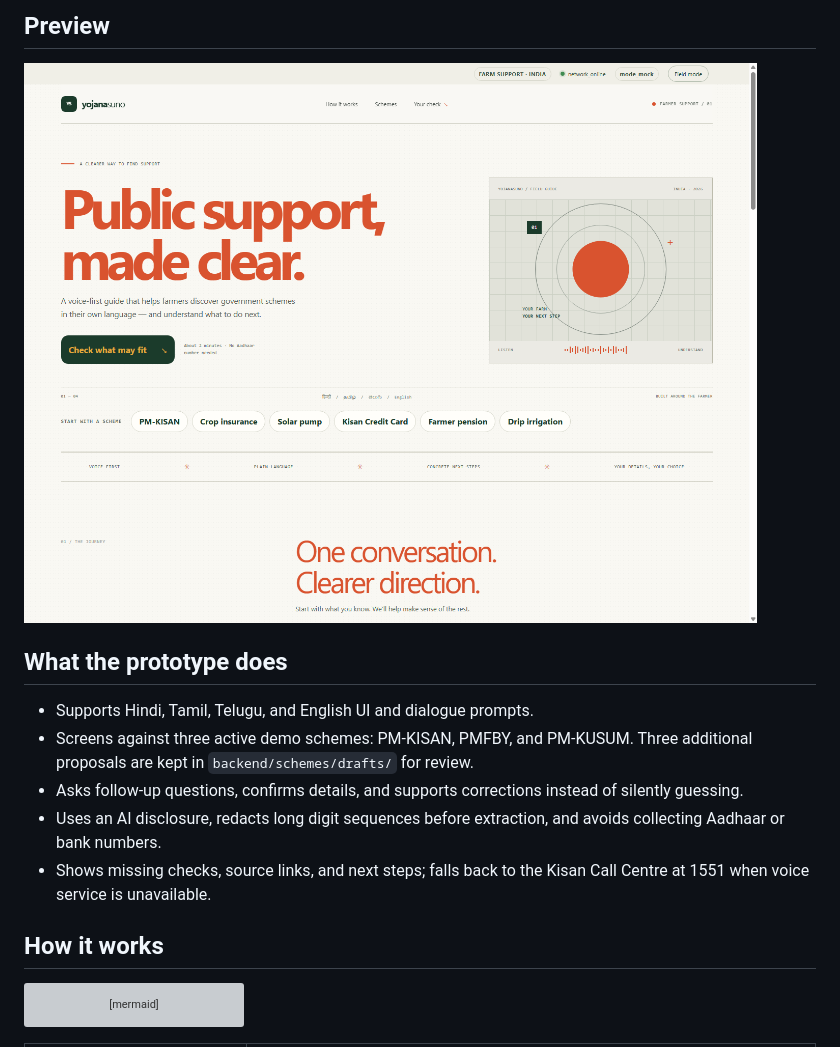
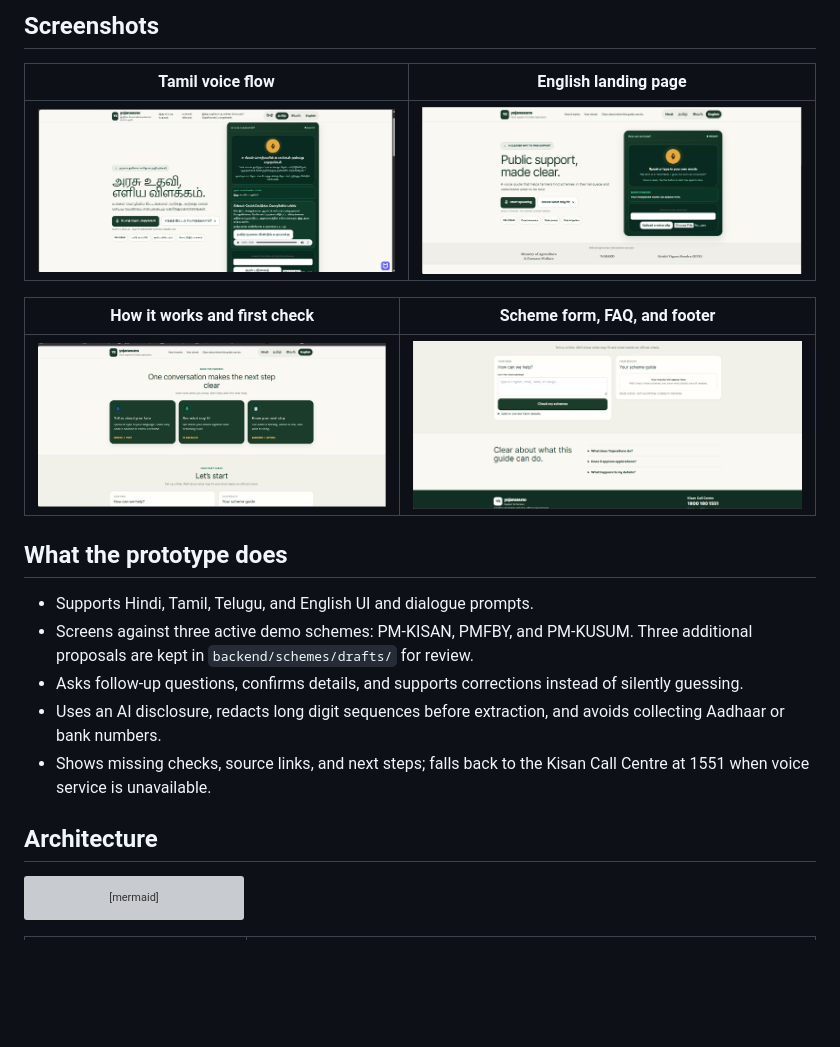
Before and after one commit to sarveshraghavan/gnani_YojanaSuno, a Markdown page: README.md, the part around one of its changes. GitHub-like rendering; pictures changed too: docs/images/yojanasuno-english-landing.png (added), docs/images/yojanasuno-form-faq-footer.png (added), docs/images/yojanasuno-how-it-works.png (added); blank space fills up the shorter version; grey boxes are pictures that could not be loaded.

Commit message:
Add demo link and screenshots to README

````diff
--- a/README.md
+++ b/README.md
@@ -12,7 +12,13 @@ A voice-first guide that helps farmers find which government schemes may fit the
 
-## Preview
+## Screenshots
 
-![YojanaSuno landing page screenshot (English, mock mode)](frontend/capture-test.png)
+| Tamil voice flow | English landing page |
+|---|---|
+| ![YojanaSuno Tamil voice flow](docs/images/yojanasuno-tamil-voice-flow.png) | ![YojanaSuno English landing page](docs/images/yojanasuno-english-landing.png) |
+
+| How it works and first check | Scheme form, FAQ, and footer |
+|---|---|
+| ![YojanaSuno how it works and scheme check](docs/images/yojanasuno-how-it-works.png) | ![YojanaSuno scheme form, FAQ, and footer](docs/images/yojanasuno-form-faq-footer.png) |
 
 ## What the prototype does
 
@@ -22,7 +28,7 @@ A voice-first guide that helps farmers find which government schemes may fit the
 - Uses an AI disclosure, redacts long digit sequences before extraction, and avoids collecting Aadhaar or bank numbers.
 - Shows missing checks, source links, and next steps; falls back to the Kisan Call Centre at 1551 when voice service is unavailable.
 
-## How it works
+## Architecture
 
 ```mermaid
 flowchart LR
````
Also changed, not shown: other parts of README.md (+1 -1 lines).
